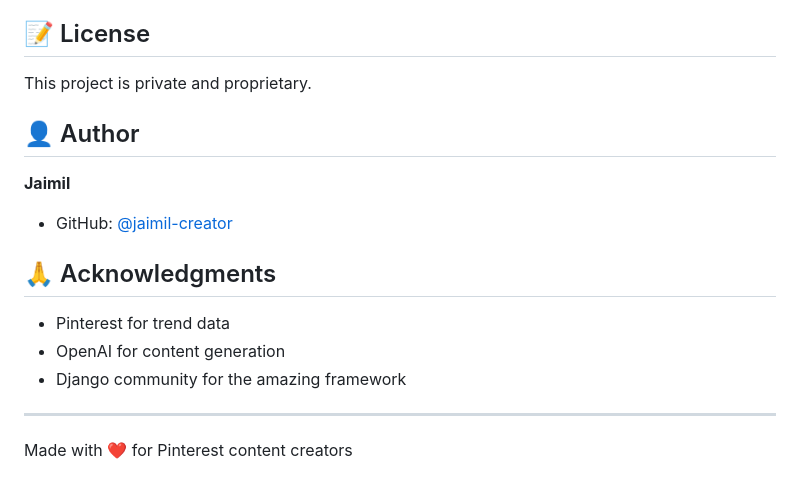
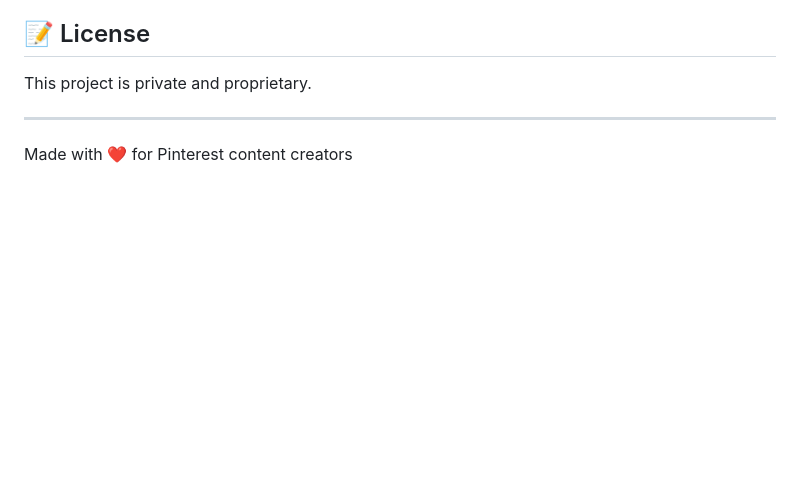
Before and after one commit to jaimil-creator/pintrends, a Markdown page: README.md, the part around one of its changes. GitHub-like rendering; blank space fills up the shorter version.

```diff
--- a/README.md
+++ b/README.md
@@ -141,17 +90,5 @@ Contributions are welcome! Please feel free to submit a Pull Request.
 
 This project is private and proprietary.
 
-## 👤 Author
-
-**Jaimil**
-- GitHub: [@jaimil-creator](https://github.com/jaimil-creator)
-
-## 🙏 Acknowledgments
-
-- Pinterest for trend data
-- OpenAI for content generation
-- Django community for the amazing framework
-
 ---
-
 Made with ❤️ for Pinterest content creators
```
Also changed, not shown: other parts of README.md (+44 -95 lines).
